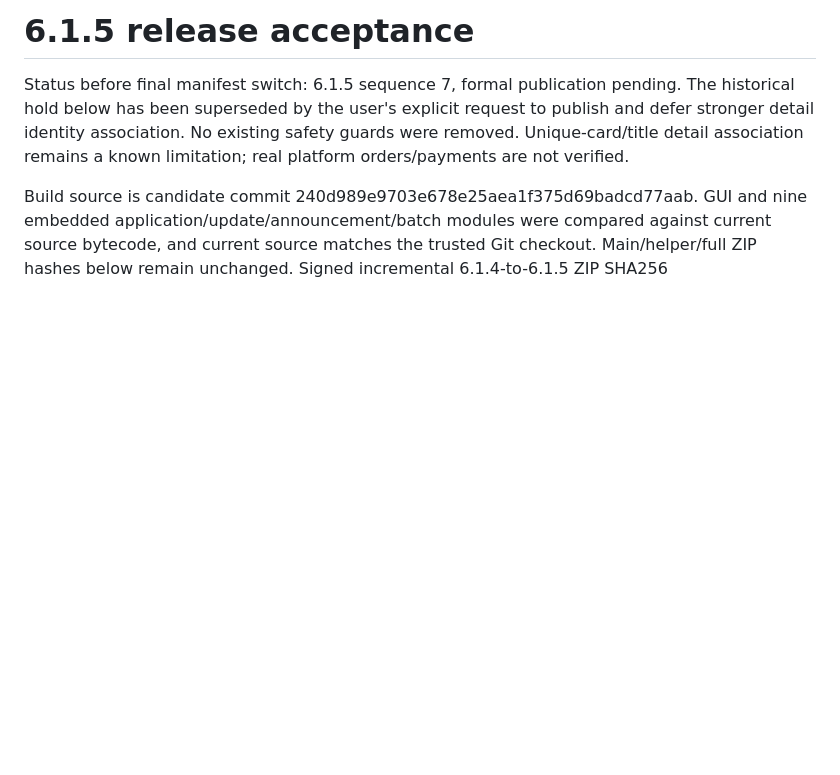
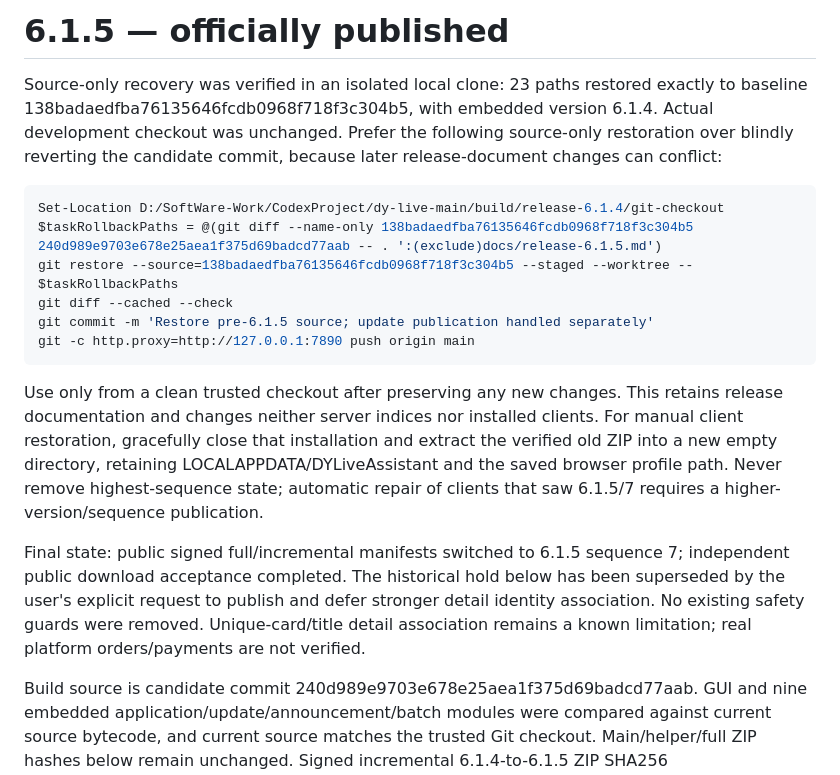
Before and after one commit to Tyler-Xixi/dy-live, a Markdown page: docs/release-6.1.5.md, the part around one of its changes. Drawn GitHub-style; blank space fills up the shorter version.

````diff
--- a/docs/release-6.1.5.md
+++ b/docs/release-6.1.5.md
@@ -1,6 +1,19 @@
-# 6.1.5 release acceptance
+# 6.1.5 — officially published
 
-Status before final manifest switch: 6.1.5 sequence 7, formal publication pending. The historical hold below has been superseded by the user's explicit request to publish and defer stronger detail identity association. No existing safety guards were removed. Unique-card/title detail association remains a known limitation; real platform orders/payments are not verified.
+Source-only recovery was verified in an isolated local clone: 23 paths restored exactly to baseline 138badaedfba76135646fcdb0968f718f3c304b5, with embedded version 6.1.4. Actual development checkout was unchanged. Prefer the following source-only restoration over blindly reverting the candidate commit, because later release-document changes can conflict:
+
+```powershell
+Set-Location D:/SoftWare-Work/CodexProject/dy-live-main/build/release-6.1.4/git-checkout
+$taskRollbackPaths = @(git diff --name-only 138badaedfba76135646fcdb0968f718f3c304b5 240d989e9703e678e25aea1f375d69badcd77aab -- . ':(exclude)docs/release-6.1.5.md')
+git restore --source=138badaedfba76135646fcdb0968f718f3c304b5 --staged --worktree -- $taskRollbackPaths
+git diff --cached --check
+git commit -m 'Restore pre-6.1.5 source; update publication handled separately'
+git -c http.proxy=http://127.0.0.1:7890 push origin main
+```
+
+Use only from a clean trusted checkout after preserving any new changes. This retains release documentation and changes neither server indices nor installed clients. For manual client restoration, gracefully close that installation and extract the verified old ZIP into a new empty directory, retaining LOCALAPPDATA/DYLiveAssistant and the saved browser profile path. Never remove highest-sequence state; automatic repair of clients that saw 6.1.5/7 requires a higher-version/sequence publication.
+
+Final state: public signed full/incremental manifests switched to 6.1.5 sequence 7; independent public download acceptance completed. The historical hold below has been superseded by the user's explicit request to publish and defer stronger detail identity association. No existing safety guards were removed. Unique-card/title detail association remains a known limitation; real platform orders/payments are not verified.
 
 Build source is candidate commit 240d989e9703e678e25aea1f375d69badcd77aab. GUI and nine embedded application/update/announcement/batch modules were compared against current source bytecode, and current source matches the trusted Git checkout. Main/helper/full ZIP hashes below remain unchanged. Signed incremental 6.1.4-to-6.1.5 ZIP SHA256 aa4516beec680b35635b5e08cd69ca9c2dc470c724d87c438fa8452f636dae24, 18,186,938 bytes; full ZIP 68,756,789 bytes. Official server signing keys stayed on the server. Full and incremental private signed targets are identical.
 
````
Also changed, not shown: other parts of docs/release-6.1.5.md (+28 -0 lines).
